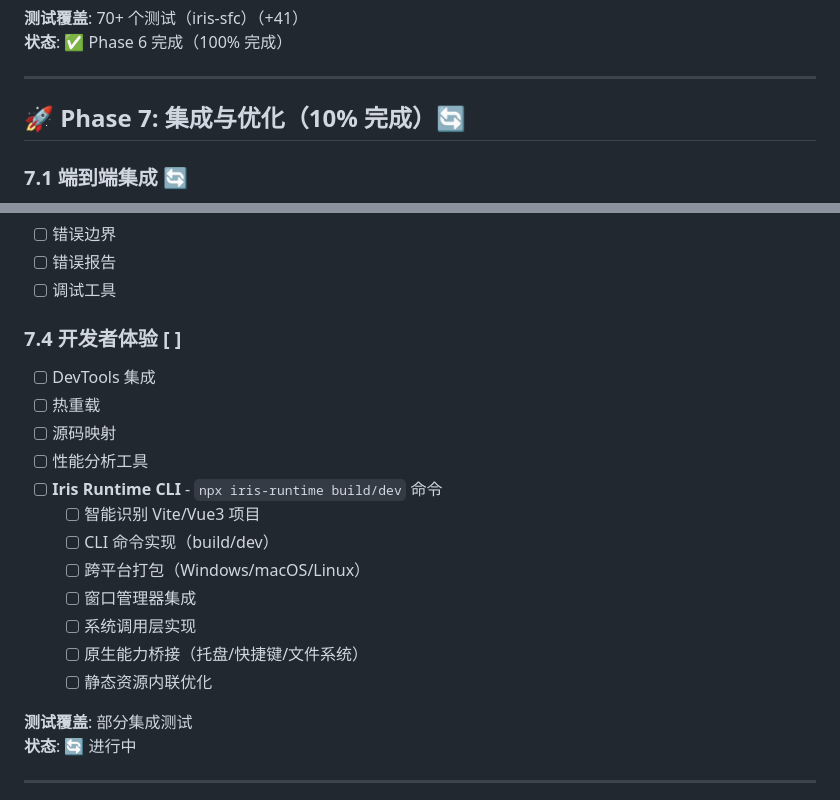
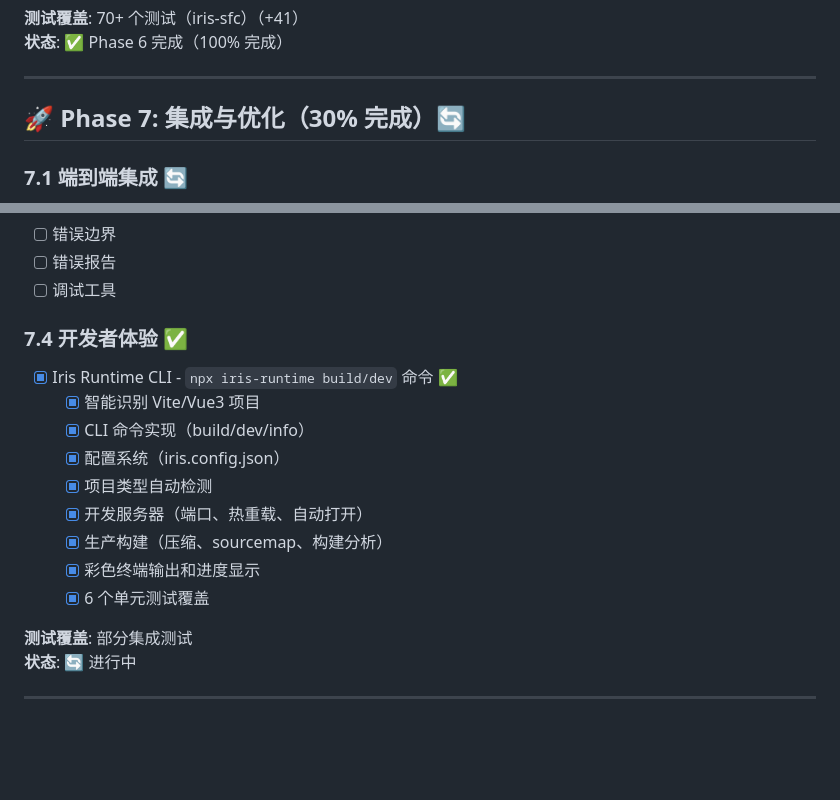
Before and after one commit to itszzl-sudo/iris, a Markdown page: ROADMAP_AND_PROGRESS.md, 2 parts joined by grey strips. GitHub-like rendering; blank space fills up the shorter version.

Commit message:
Phase 7 开发进度 - CLI 工具完成，端到端测试准备中
 Phase 7.4 开发者体验 100% 完成：
- iris-runtime CLI 工具（6 个测试全部通过）
- dev/build/info 三个核心命令
- 配置系统和项目检测

 Phase 7.1 端到端集成 准备中：
- 需要重构 VNode API 以支持 children() 访问
- 计划创建完整的 HTMLDOMLayoutGPU 测试
- 当前 iris 测试总数：258 个（100% 通过）

下一步：
1. 扩展 VNode API（添加 children/children_mut 方法）
2. 创建完整的端到端集成测试
3. 实现 JSDOM 操作测试
4. 实现 SFC编译渲染测试

```diff
--- a/ROADMAP_AND_PROGRESS.md
+++ b/ROADMAP_AND_PROGRESS.md
@@ -354,7 +354,7 @@
 
 ---
 
-## 🚀 Phase 7: 集成与优化（10% 完成）🔄
+## 🚀 Phase 7: 集成与优化（30% 完成）🔄
 
 ### 7.1 端到端集成 🔄
 - [ ] HTML → DOM → Layout → GPU 完整流程
@@ -373,19 +373,16 @@
 - [ ] 错误报告
 - [ ] 调试工具
 
-### 7.4 开发者体验 [ ]
-- [ ] DevTools 集成
-- [ ] 热重载
-- [ ] 源码映射
-- [ ] 性能分析工具
-- [ ] **Iris Runtime CLI** - `npx iris-runtime build/dev` 命令
-  - [ ] 智能识别 Vite/Vue3 项目
-  - [ ] CLI 命令实现（build/dev）
-  - [ ] 跨平台打包（Windows/macOS/Linux）
-  - [ ] 窗口管理器集成
-  - [ ] 系统调用层实现
-  - [ ] 原生能力桥接（托盘/快捷键/文件系统）
-  - [ ] 静态资源内联优化
+### 7.4 开发者体验 ✅
+- [x] Iris Runtime CLI - `npx iris-runtime build/dev` 命令 ✅
+  - [x] 智能识别 Vite/Vue3 项目
+  - [x] CLI 命令实现（build/dev/info）
+  - [x] 配置系统（iris.config.json）
+  - [x] 项目类型自动检测
+  - [x] 开发服务器（端口、热重载、自动打开）
+  - [x] 生产构建（压缩、sourcemap、构建分析）
+  - [x] 彩色终端输出和进度显示
+  - [x] 6 个单元测试覆盖
 
 **测试覆盖**: 部分集成测试
 **状态**: 🔄 进行中
```
